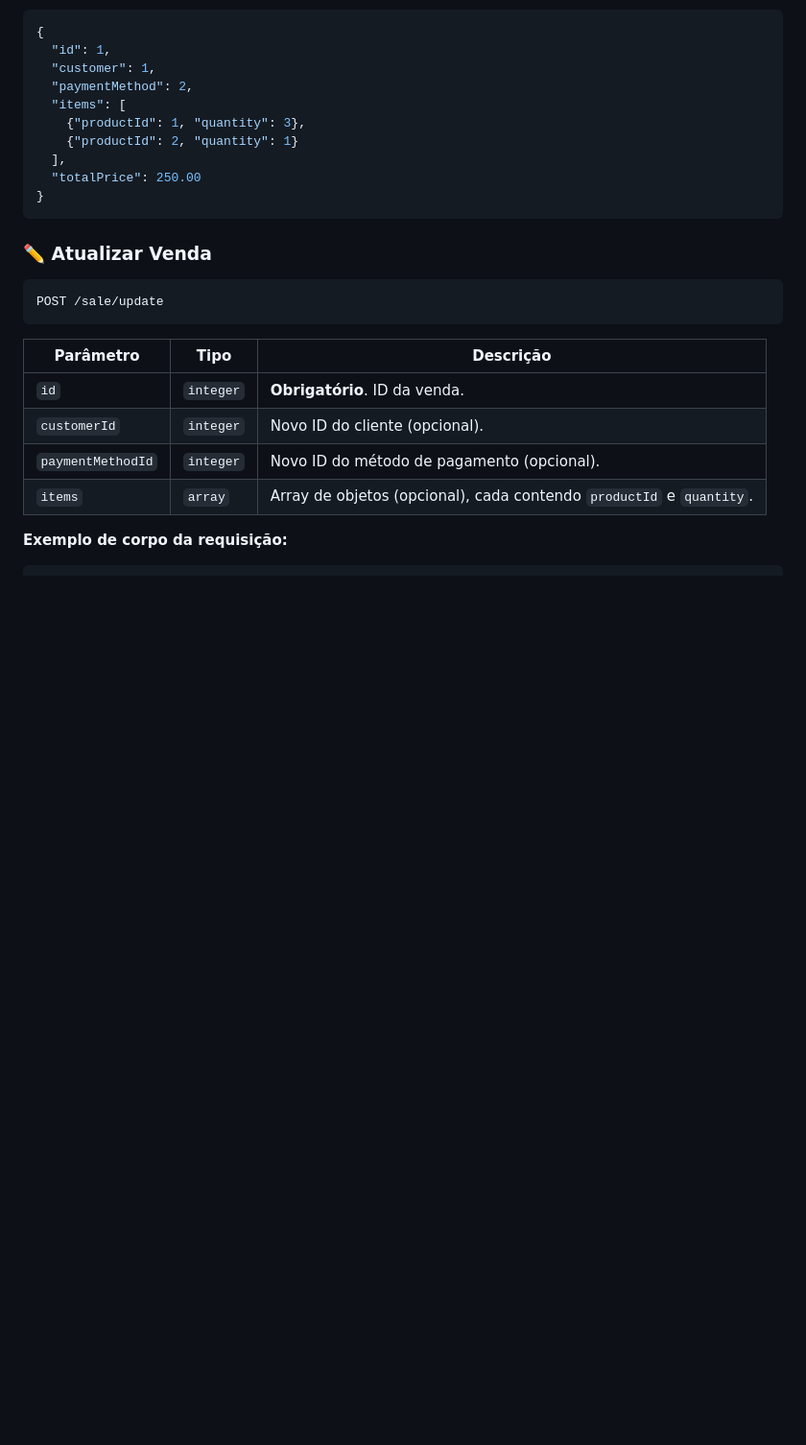
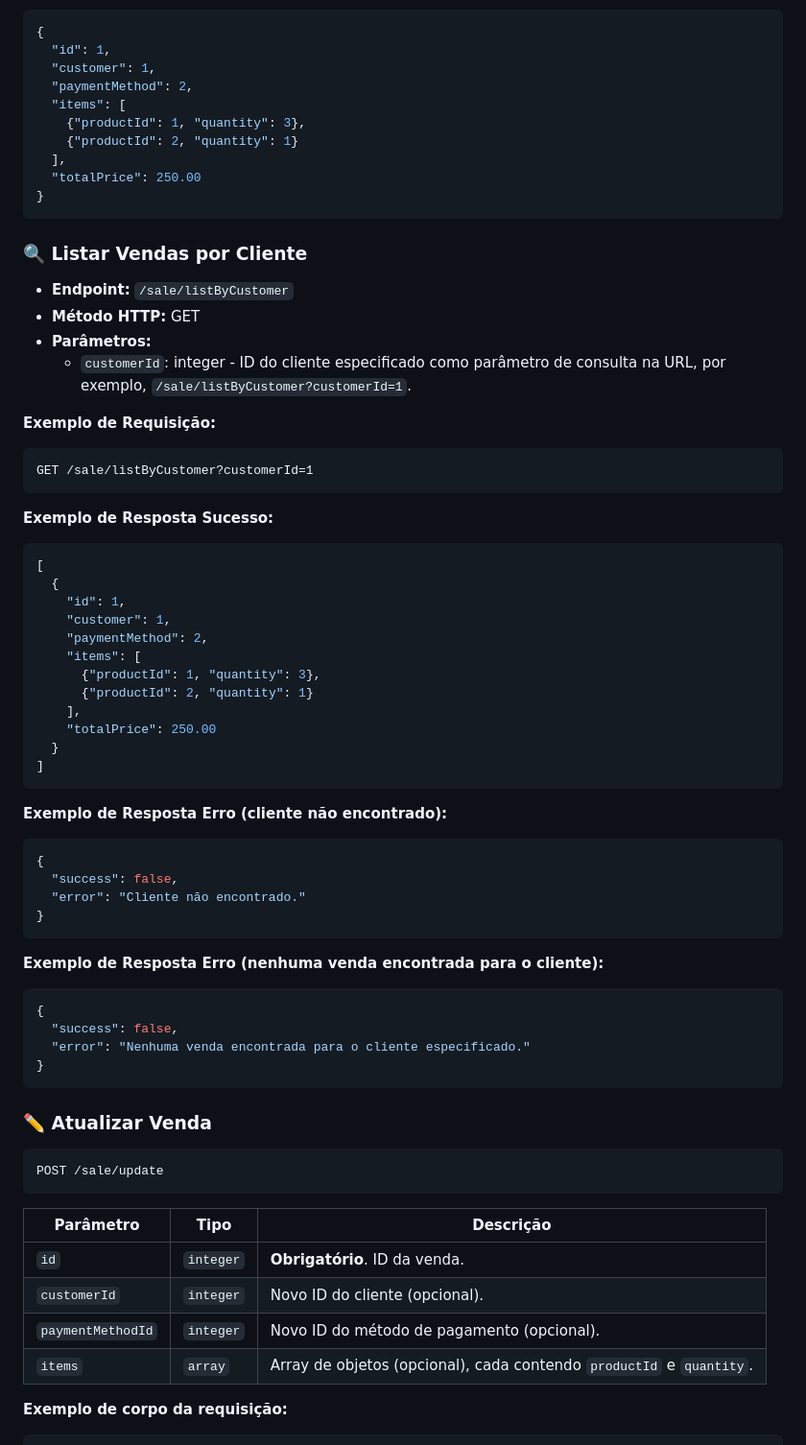
Before and after one commit to vdr3w/TesteZucchetti, a Markdown page: Zucchetti-BackEnd/README.md, the part around the change. Shown at 96% size. GitHub-like rendering; blank space fills up the shorter version.

Commit message:
docs: Add documentation for filtering sales by customer
Updated the README.md to include documentation for the new endpoint '/sale/listByCustomer' that allows users to filter sales by specific customer IDs.

````diff
--- a/Zucchetti-BackEnd/README.md
+++ b/Zucchetti-BackEnd/README.md
@@ -539,6 +539,54 @@ GET /sale/show?id=1
 }
 ```
 
+### 🔍 Listar Vendas por Cliente
+
+- **Endpoint:** `/sale/listByCustomer`
+- **Método HTTP:** GET
+- **Parâmetros:**
+  - `customerId`: integer - ID do cliente especificado como parâmetro de consulta na URL, por exemplo, `/sale/listByCustomer?customerId=1`.
+
+**Exemplo de Requisição:**
+
+```http
+GET /sale/listByCustomer?customerId=1
+```
+
+**Exemplo de Resposta Sucesso:**
+
+```json
+[
+  {
+    "id": 1,
+    "customer": 1,
+    "paymentMethod": 2,
+    "items": [
+      {"productId": 1, "quantity": 3},
+      {"productId": 2, "quantity": 1}
+    ],
+    "totalPrice": 250.00
+  }
+]
+```
+
+**Exemplo de Resposta Erro (cliente não encontrado):**
+
+```json
+{
+  "success": false,
+  "error": "Cliente não encontrado."
+}
+```
+
+**Exemplo de Resposta Erro (nenhuma venda encontrada para o cliente):**
+
+```json
+{
+  "success": false,
+  "error": "Nenhuma venda encontrada para o cliente especificado."
+}
+```
+
 ### ✏️ Atualizar Venda
 
 ```http
````
